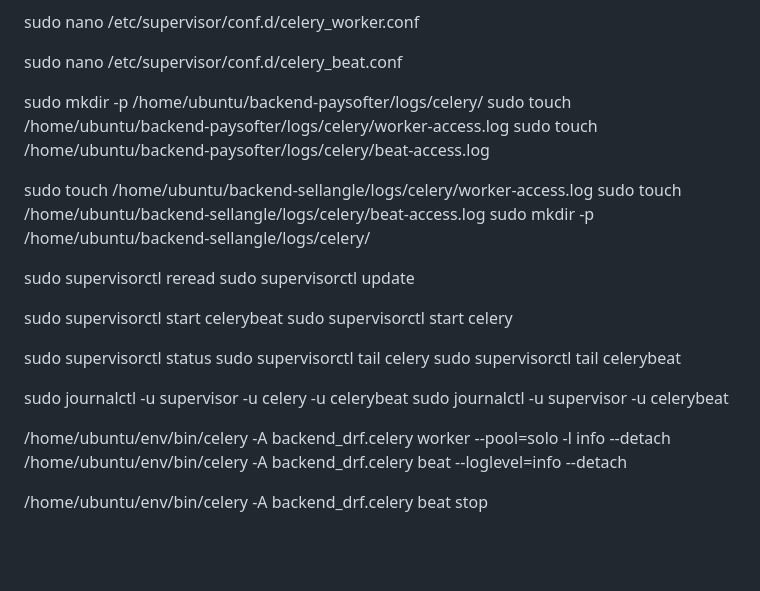
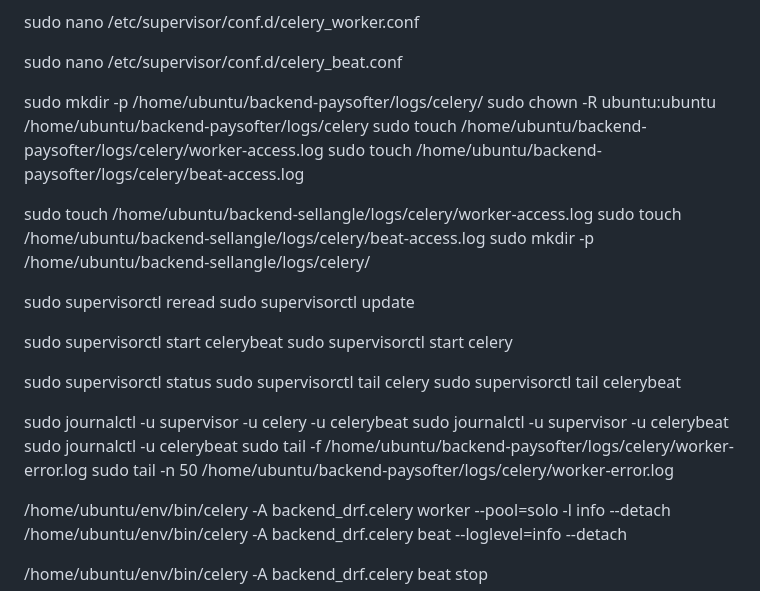
Before and after one commit to syntaxland/django-plus, a Markdown page: CMDs-Readme.md, the part around the change. GitHub-like rendering; blank space fills up the shorter version.

```diff
--- a/CMDs-Readme.md
+++ b/CMDs-Readme.md
@@ -1131,7 +1131,7 @@ sudo nano /etc/supervisor/conf.d/celery_beat.conf
 ; /etc/supervisor/conf.d/celery_beat.conf
 
 [program:celerybeat]
-directory=/home/ubuntu/backend-sellangle  ; Change this to your actual working directory
+directory=/home/ubuntu/backend-sellangle
 command=/home/ubuntu/venv/bin/celery -A backend_drf beat -l info
 user=ubuntu
 numprocs=1
@@ -1155,7 +1155,7 @@ priority=999
 ; /etc/supervisor/conf.d/celery_beat.conf
 
 [program:celerybeat]
-directory=/home/ubuntu/backend-paysofter  ; Change this to your actual working directory
+directory=/home/ubuntu/backend-paysofter
 command=/home/ubuntu/venv/bin/celery -A core beat -l info
 user=ubuntu
 numprocs=1
@@ -1172,19 +1172,9 @@ stopasgroup=true
 priority=999
  -->
 
-
-<!--
-# scripts/supervisor.sh
-#!/usr/bin/bash
-
-sudo supervisorctl reread
-sudo supervisorctl update
-sudo supervisorctl start celerybeat
-sudo supervisorctl start celery
-
- -->
 <!-- paysofter -->
 sudo mkdir -p /home/ubuntu/backend-paysofter/logs/celery/
+sudo chown -R ubuntu:ubuntu /home/ubuntu/backend-paysofter/logs/celery
 sudo touch /home/ubuntu/backend-paysofter/logs/celery/worker-access.log
 sudo touch /home/ubuntu/backend-paysofter/logs/celery/beat-access.log
 <!-- sudo rm -rf /home/ubuntu/backend-sellangle/logs -->
@@ -1200,6 +1190,9 @@ sudo service supervisor start
 sudo service supervisor status
 sudo service supervisor stop
 sudo service supervisor restart
+
+sudo tail -f /var/log/supervisor/supervisord.log
+
  -->
 
 sudo supervisorctl reread
@@ -1207,16 +1200,19 @@ sudo supervisorctl update
 
 sudo supervisorctl start celerybeat
 sudo supervisorctl start celery
-
-<!-- sudo supervisorctl start celery_worker
-sudo supervisorctl start celery_beat -->
-
+<!--
+sudo supervisorctl restart celery
+sudo supervisorctl restart celerybeat
+ -->
 sudo supervisorctl status
 sudo supervisorctl tail celery
 sudo supervisorctl tail celerybeat
 
 sudo journalctl -u supervisor -u celery -u celerybeat
 sudo journalctl -u supervisor -u celerybeat
+sudo journalctl -u celerybeat
+sudo tail -f /home/ubuntu/backend-paysofter/logs/celery/worker-error.log
+sudo tail -n 50 /home/ubuntu/backend-paysofter/logs/celery/worker-error.log
 
 /home/ubuntu/env/bin/celery -A backend_drf.celery worker --pool=solo -l info --detach
 /home/ubuntu/env/bin/celery -A backend_drf.celery beat --loglevel=info --detach
```
